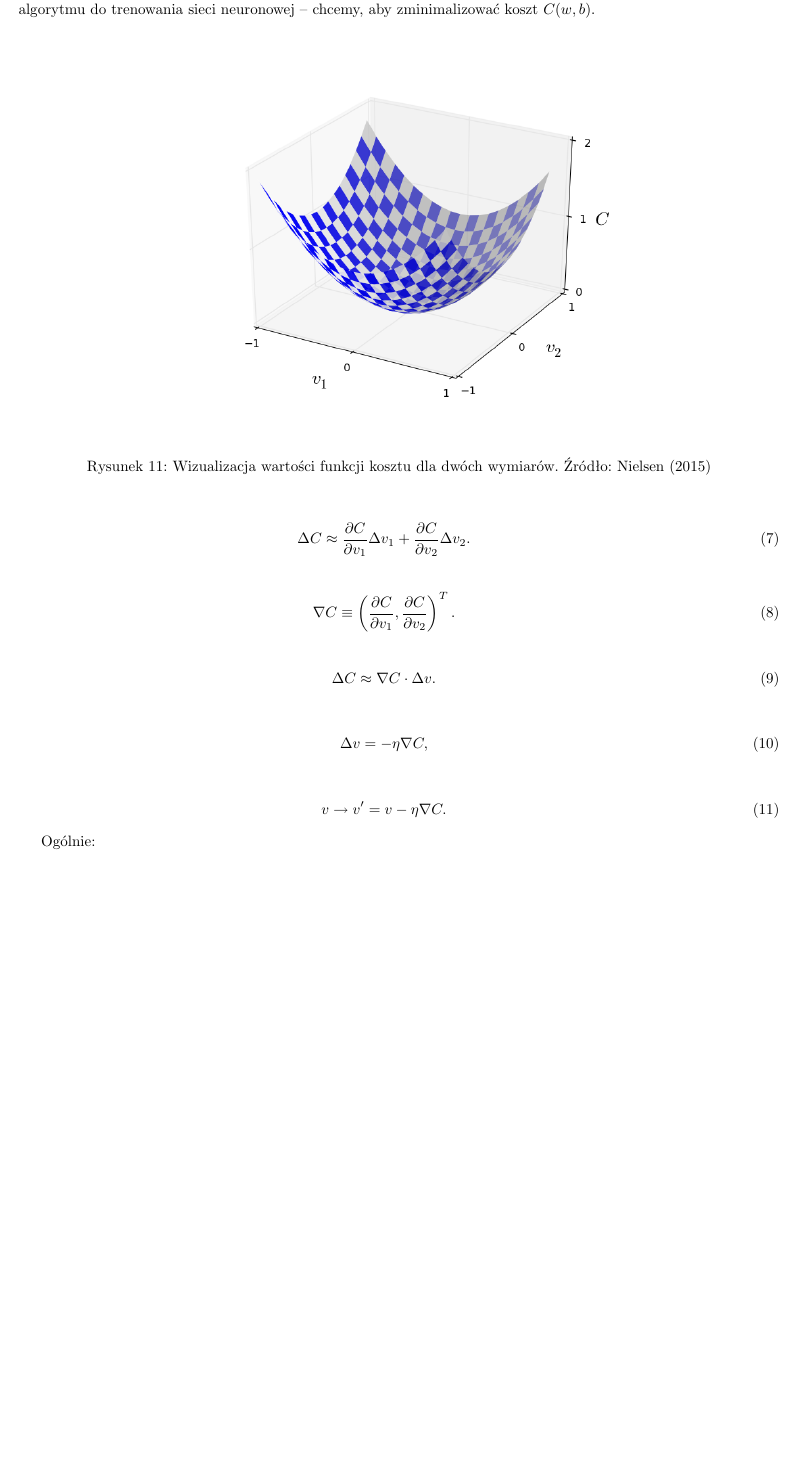
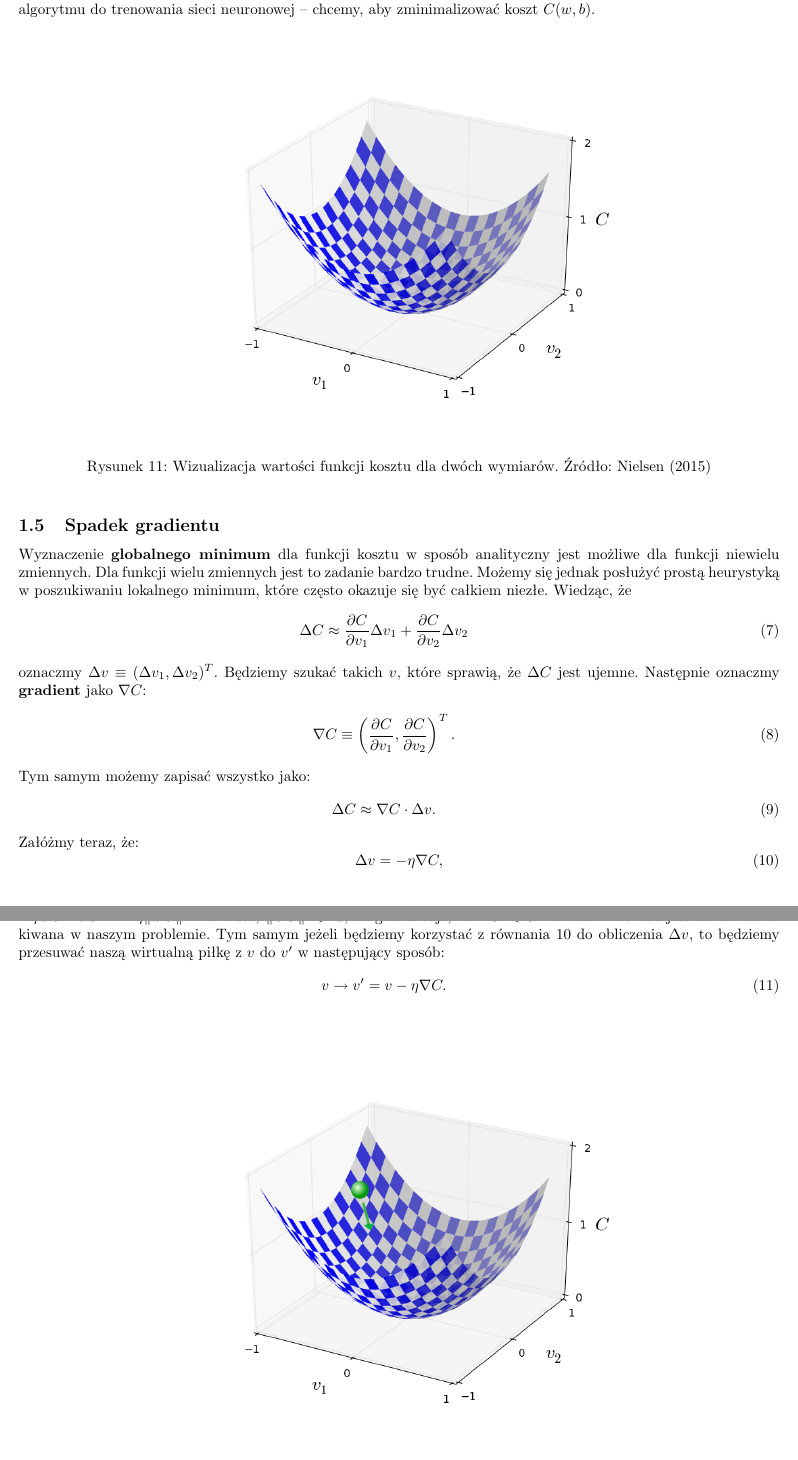
Before and after one commit to 0xDFDFDFDF/WYK-SieciNeuronowe, a LaTeX document (sn_notes.tex): part of page 5 of 6 before the commit and two parts of pages 5 and 6 of 7 after it, the two joined at a grey line, cut so that both start at the same text, the shorter picture padded with empty space. Compiled offline with pdfLaTeX.

Commit message:
gradient

```diff
--- a/sn_notes.tex
+++ b/sn_notes.tex
@@ -202,26 +202,43 @@ Tym samym określiliśmy \textbf{kryterium optymalizacyjne} naszego algorytmu do
 	\caption{Wizualizacja wartości funkcji kosztu dla dwóch wymiarów. Źródło: Nielsen (2015)}
 \end{figure}
 
+
+\subsection{Spadek gradientu}
+
+Wyznaczenie \textbf{globalnego minimum} dla funkcji kosztu w sposób analityczny jest możliwe dla funkcji niewielu zmiennych.
+Dla funkcji wielu zmiennych jest to zadanie bardzo trudne.
+Możemy się jednak posłużyć prostą heurystyką w poszukiwaniu lokalnego minimum, które często okazuje się być całkiem niezłe.
+Wiedząc, że
 \begin{eqnarray}
   \Delta C \approx \frac{\partial C}{\partial v_1} \Delta v_1 +
-  \frac{\partial C}{\partial v_2} \Delta v_2.
+  \frac{\partial C}{\partial v_2} \Delta v_2
 \end{eqnarray}
-
+oznaczmy $\Delta v \equiv (\Delta v_1, \Delta v_2)^T$.
+Będziemy szukać takich $v$, które sprawią, że $\Delta C$ jest ujemne.
+Następnie oznaczmy \textbf{gradient} jako $\nabla C$:
 \begin{eqnarray}
   \nabla C \equiv \left( \frac{\partial C}{\partial v_1},
   \frac{\partial C}{\partial v_2} \right)^T.
 \end{eqnarray}
-
+Tym samym możemy zapisać wszystko jako:
 \begin{eqnarray}
   \Delta C \approx \nabla C \cdot \Delta v.
 \end{eqnarray}
-
-\begin{eqnarray}
+Załóżmy teraz, że:
+\begin{equation}
   \Delta v = -\eta \nabla C,
-\end{eqnarray}
-
+  \label{eq:delta_v}
+\end{equation}
+gdzie $\eta$ to pewna wartość (zazwyczaj niewielka, np. 0,001) określająca \textbf{szybkość uczenia się}.
+Wiemy, że $\Delta C \approx -\eta \nabla C \cdot \nabla C = -\eta \|\nabla C\|^2$.
+Ponadto, $\| \nabla C \|^2 \geq 0$, co gwarantuje, że $\Delta C \leq 0$ -- a taka własność jest bardzo oczekiwana w naszym problemie.
+Tym samym jeżeli będziemy korzystać z równania \ref{eq:delta_v} do obliczenia $\Delta v$, to będziemy przesuwać naszą wirtualną piłkę z $v$ do $v'$ w następujący sposób:
 \begin{eqnarray}
   v \rightarrow v' = v -\eta \nabla C.
 \end{eqnarray}
+\begin{figure}[!htpb]
+	\centering
+	\includegraphics[width=.7\linewidth]{figures/valley_with_ball}
+	\caption{Wizualizacja wartości funkcji kosztu dla dwóch wymiarów -- ilustracja spadku gradientu. Źródło: Nielsen (2015)}
+\end{figure}
 
-Ogólnie:
```
Also changed, not shown: figures/valley_with_ball.png (added), sn_notes.tex (14 more changed lines).
